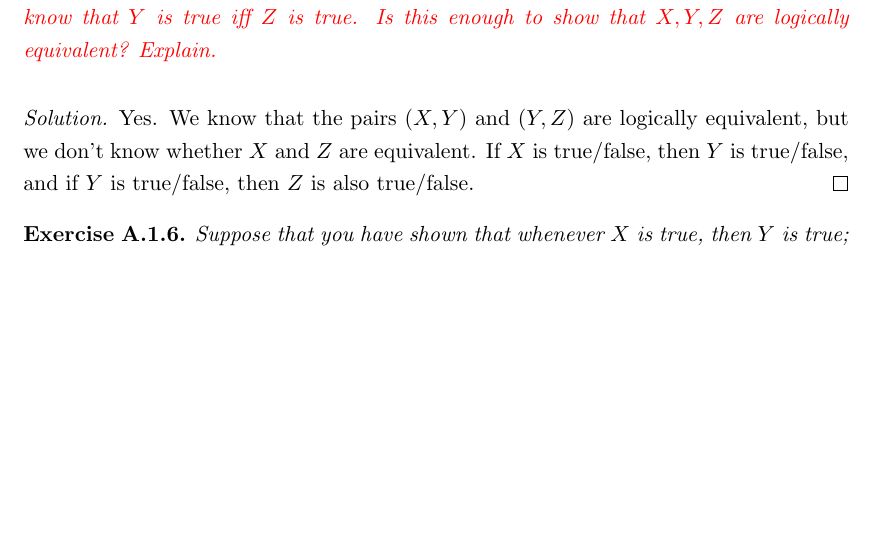
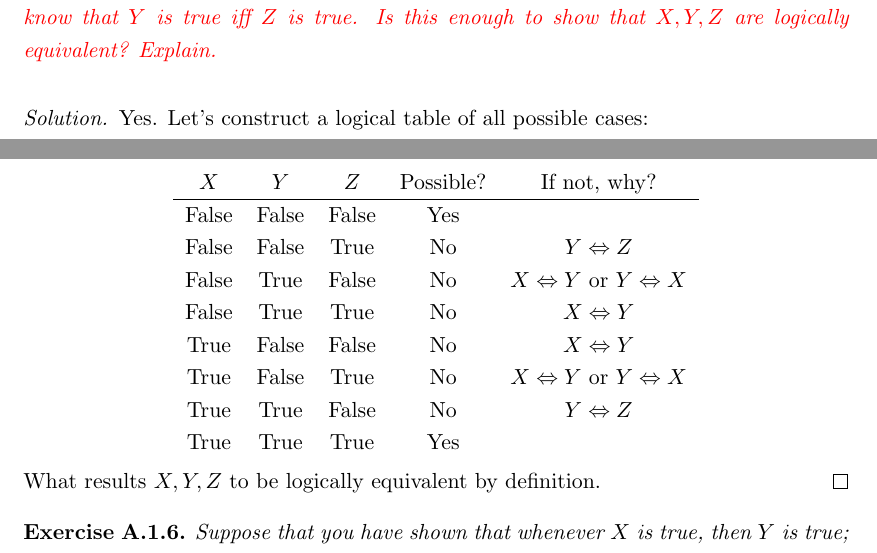
Before and after one commit to nearpit/tao-real-analysis, a LaTeX thesis (main.tex, which reads appendix/math_logic.tex): part of page 23 of 25 before the commit and two parts of pages 23 and 24 of 26 after it, the two joined at a grey line, cut so that both start at the same text, the shorter picture padded with empty space. Compiled offline with pdfLaTeX.

Commit message:
fixing vacuous proof

```diff
--- a/appendix/math_logic.tex
+++ b/appendix/math_logic.tex
@@ -32,7 +32,22 @@ $X$ and $Y$ are false or $X$ and $Y$ are true.
     Suppose that you have shown that $X$ is true iff $Y$ is true, and you know that $Y$ is true iff $Z$ is true. Is this enough to show that $X, Y, Z$ are logically equivalent? Explain.
 \end{exercise}
 \begin{solution}
-    Yes. We know that the pairs $(X, Y)$ and $(Y, Z)$ are logically equivalent, but we don't know whether $X$ and $Z$ are equivalent. If $X$ is true/false, then $Y$ is true/false, and if $Y$ is true/false, then $Z$ is also true/false.
+    Yes. Let's construct a logical table of all possible cases:
+    \begin{center}
+        \begin{tabular}{ccccc}
+            $X$ & $Y$ & $Z$ & Possible? & If not, why?\\
+            \hline
+            False & False & False & Yes\\
+            False & False & True & No & $Y \Leftrightarrow Z$\\
+            False & True & False & No & $X \Leftrightarrow Y$ or $Y \Leftrightarrow X$\\
+            False & True & True & No & $X \Leftrightarrow Y$\\
+            True & False & False & No & $X \Leftrightarrow Y$\\
+            True & False & True & No & $X \Leftrightarrow Y$ or $Y \Leftrightarrow X$\\
+            True & True & False & No & $Y \Leftrightarrow Z$\\
+            True & True & True & Yes\\
+        \end{tabular}
+    \end{center}
+    What results $X, Y, Z$ to be logically equivalent by definition.
 \end{solution}
 \begin{exercise}
     Suppose that you have shown that whenever $X$ is true, then $Y$ is true; that if $Y$ is true, then $Z$ is true; and if $Z$ is true, then $X$ is true. Is this enough to show that $X, Y, Z$ are logically equivalent? Explain.
```
Also changed, not shown: main.pdf.
